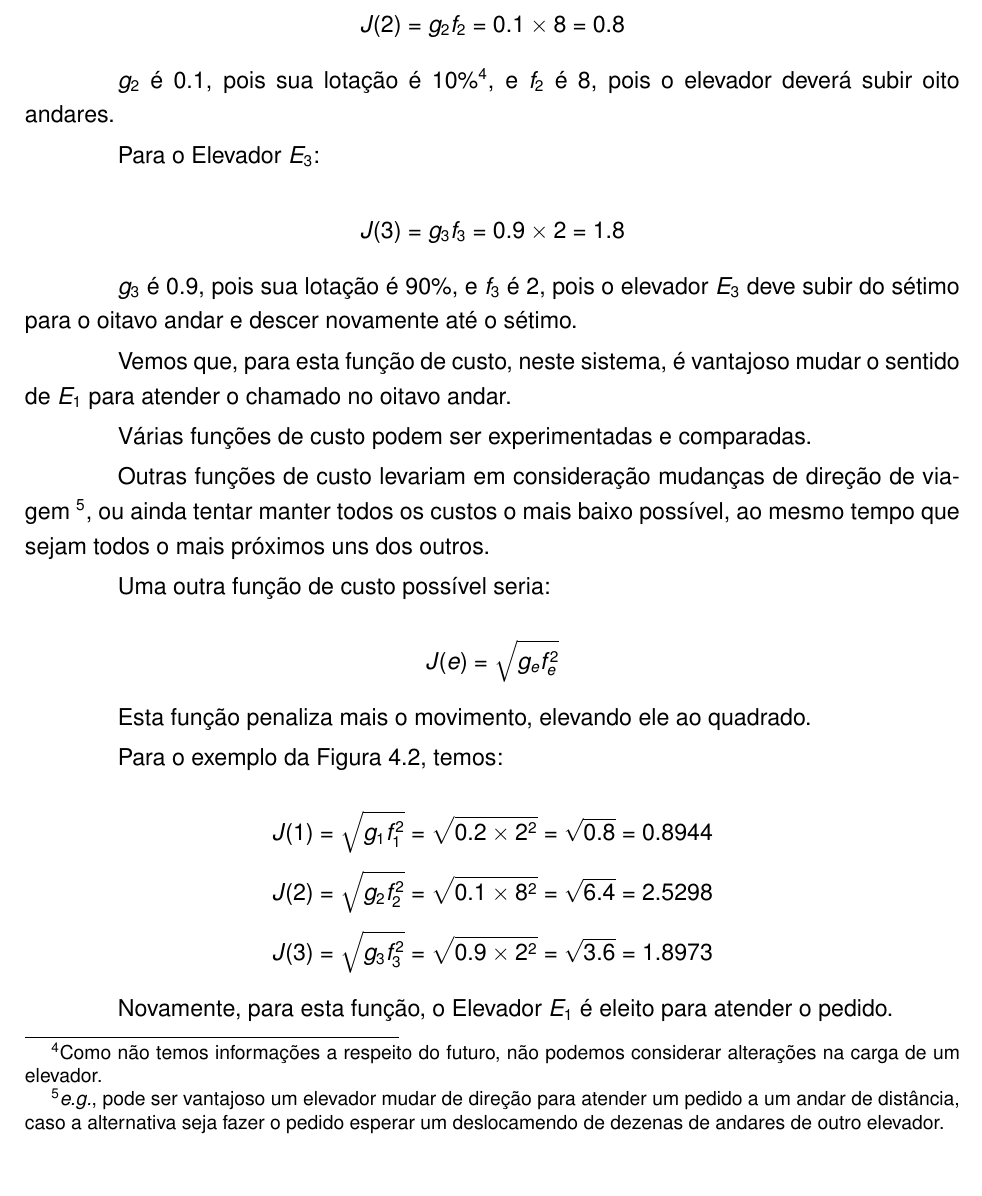
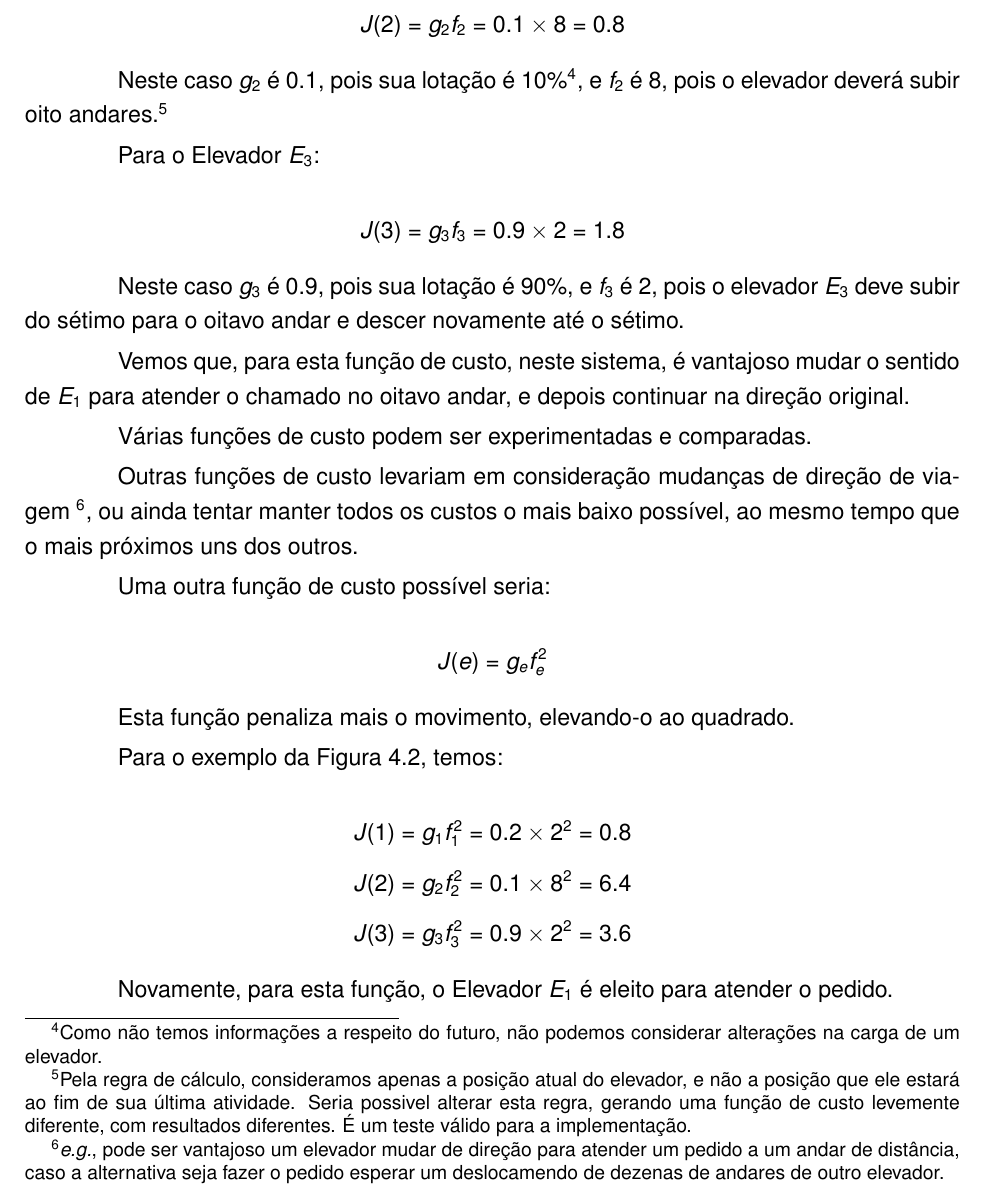
Before and after one commit to vantas/proposta-tc1, a LaTeX thesis (tc1.tex, which reads chap-ai.tex): part of page 23 of 45, cut so that both start at the same text. Compiled offline with pdfLaTeX.

Commit message:
Função de Custo

```diff
--- a/chap-ai.tex
+++ b/chap-ai.tex
@@ -150,19 +150,23 @@ Para o Elevador $E_{2}$:
 
 \[J(2) = g_{2}f_{2} = 0.1 \times 8 = 0.8\]
 
-$g_{2}$ é $0.1$, pois sua lotação é $10\%$\footnote{Como não temos informações a
+Neste caso $g_{2}$ é $0.1$, pois sua lotação é $10\%$\footnote{Como não temos informações a
 respeito do futuro, não podemos considerar alterações na carga de um elevador.},
-e $f_{2}$ é $8$, pois o elevador deverá subir oito andares.
+e $f_{2}$ é $8$, pois o elevador deverá subir oito andares.\footnote{Pela regra
+de cálculo, consideramos apenas a posição atual do elevador, e não a posição que
+ele estará ao fim de sua última atividade. Seria possivel alterar esta regra,
+gerando uma função de custo levemente diferente, com resultados diferentes. É um
+teste válido para a implementação.}
 
 Para o Elevador $E_{3}$:
 
 \[J(3) = g_{3}f_{3} = 0.9 \times 2 = 1.8\]
 
-$g_{3}$ é $0.9$, pois sua lotação é $90\%$, e $f_{3}$ é $2$, pois o elevador
+Neste caso $g_{3}$ é $0.9$, pois sua lotação é $90\%$, e $f_{3}$ é $2$, pois o elevador
 $E_{3}$ deve subir do sétimo para o oitavo andar e descer novamente até o sétimo.
 
 Vemos que, para esta função de custo, neste sistema, é vantajoso mudar o sentido
-de $E_{1}$ para atender o chamado no oitavo andar.
+de $E_{1}$ para atender o chamado no oitavo andar, e depois continuar na direção original.
 
 Várias funções de custo podem ser experimentadas e comparadas.
 
@@ -170,20 +174,20 @@ Outras funções de custo levariam em consideração mudanças de direção de v
 \footnote{\textit{e.g.}, pode ser vantajoso um elevador mudar de direção para atender um
 pedido a um andar de distância, caso a alternativa seja fazer o pedido esperar
 um deslocamendo de dezenas de andares de outro elevador.}, ou ainda tentar
-manter todos os custos o mais baixo possível, ao mesmo tempo que sejam todos o
-mais próximos uns dos outros.
+manter todos os custos o mais baixo possível, ao mesmo tempo que o mais
+próximos uns dos outros.
 
 Uma outra função de custo possível seria:
 
-\[J(e) = \sqrt{g_{e}f_{e}^{2}}\]
+\[J(e) = g_{e}f_{e}^{2}\]
 
-Esta função penaliza mais o movimento, elevando ele ao quadrado.
+Esta função penaliza mais o movimento, elevando-o ao quadrado.
 
 Para o exemplo da Figura~\ref{fig:elevadores-1}, temos:
 
-\[J(1) = \sqrt{g_{1}f_{1}^{2}} = \sqrt{0.2 \times 2^2} = \sqrt{0.8} = 0.8944\]
-\[J(2) = \sqrt{g_{2}f_{2}^{2}} = \sqrt{0.1 \times 8^2} = \sqrt{6.4} = 2.5298\]
-\[J(3) = \sqrt{g_{3}f_{3}^{2}} = \sqrt{0.9 \times 2^2} = \sqrt{3.6} = 1.8973\]
+\[J(1) = g_{1}f_{1}^{2} = 0.2 \times 2^2 = 0.8\]
+\[J(2) = g_{2}f_{2}^{2} = 0.1 \times 8^2 = 6.4\]
+\[J(3) = g_{3}f_{3}^{2} = 0.9 \times 2^2 = 3.6\]
 
 Novamente, para esta função, o Elevador $E_{1}$ é eleito para atender o pedido.
 
```
Also changed, not shown: chap-ai.tex (2 more changed lines).
